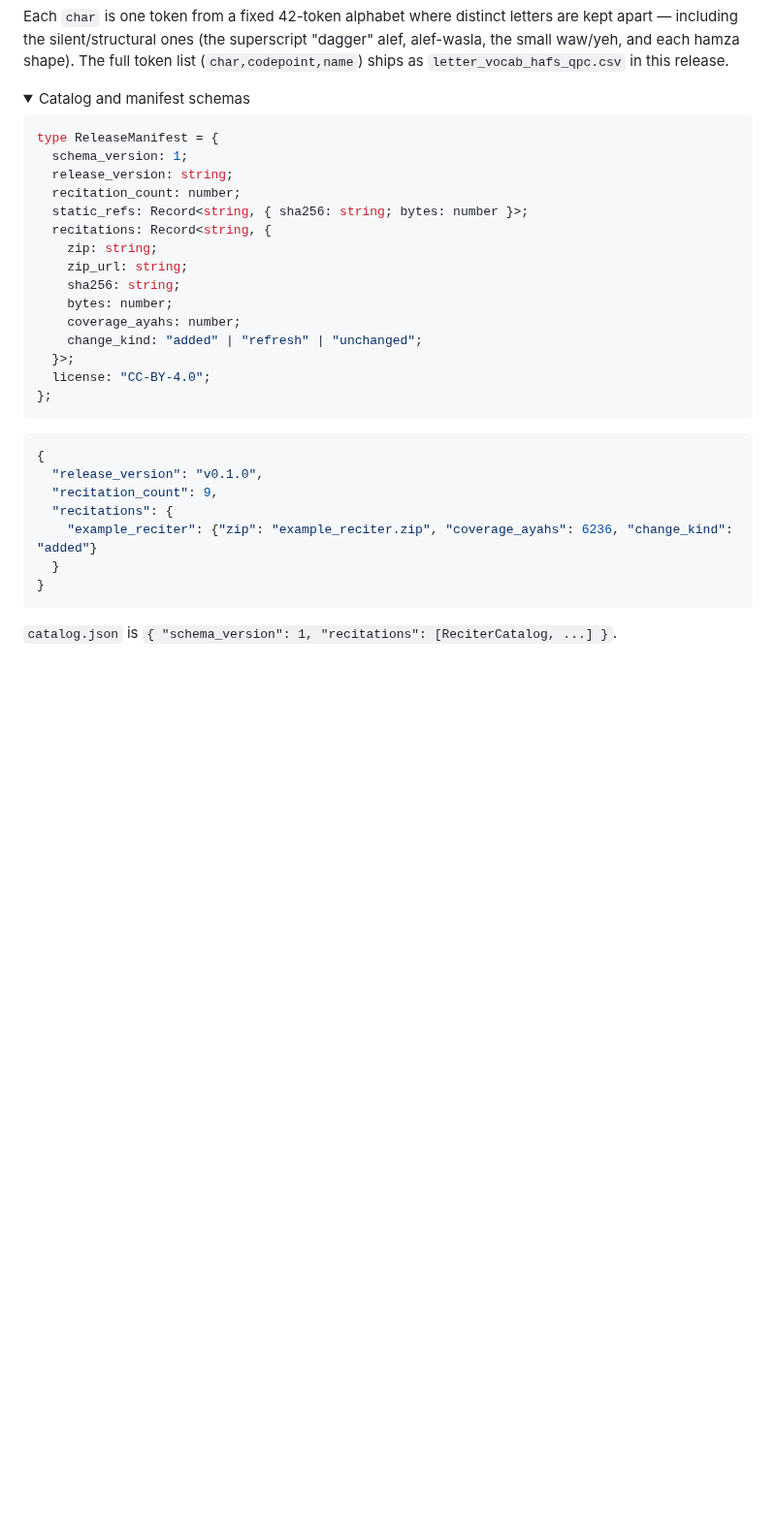
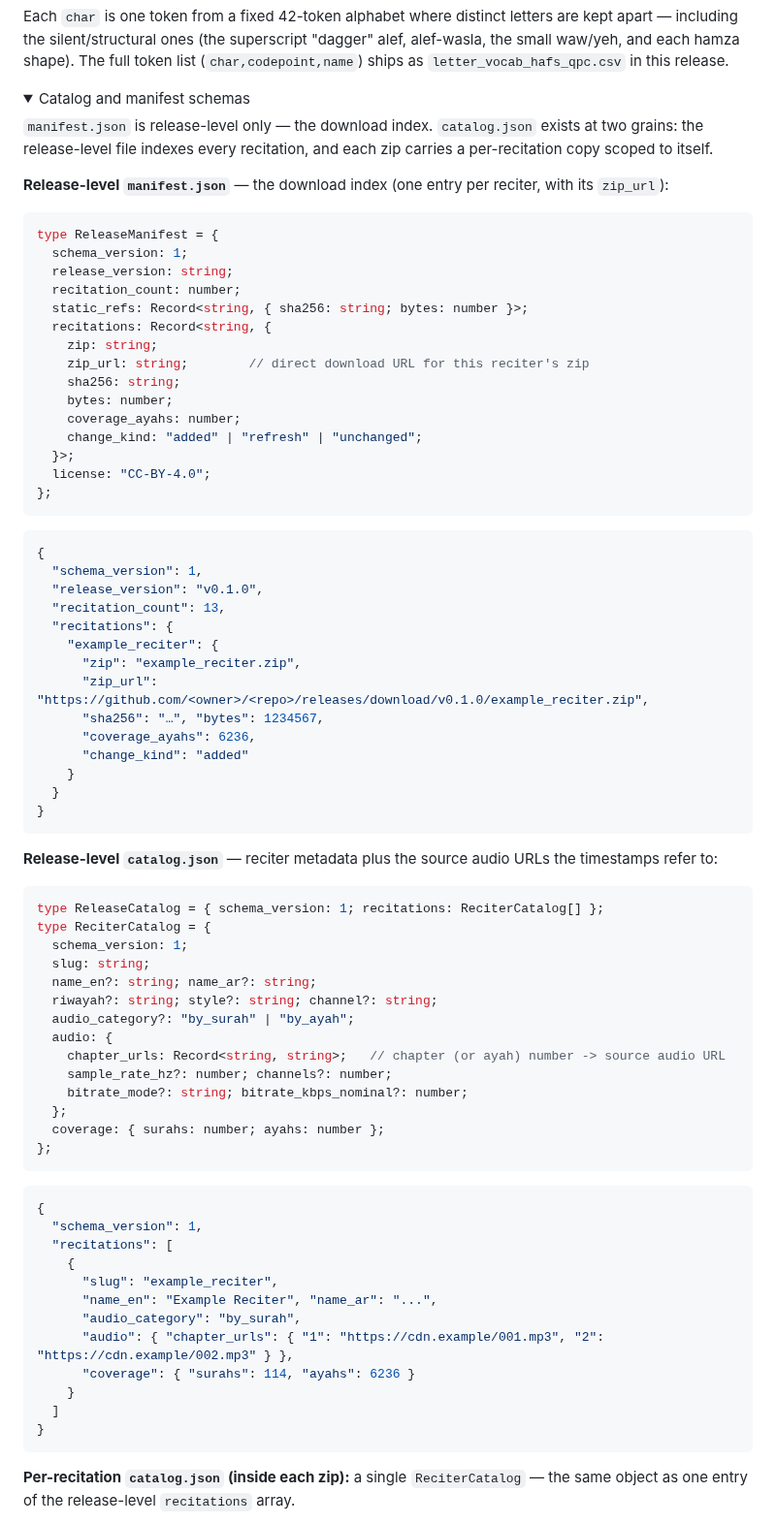
Before and after one commit to Wider-Community/quranic-universal-audio, a Markdown page: docs/templates/release_body.md, the part around one of its changes. Shown at 97% size. Rendered like a GitHub page; folded sections open; blank space fills up the shorter version.

Commit message:
docs: update release docs

````diff
--- a/docs/templates/release_body.md
+++ b/docs/templates/release_body.md
@@ -137,6 +124,10 @@ Each `char` is one token from a fixed 42-token alphabet where distinct letters a
 
 <details><summary>Catalog and manifest schemas</summary>
 
+`manifest.json` is release-level only — the download index. `catalog.json` exists at two grains: the release-level file indexes every recitation, and each zip carries a per-recitation copy scoped to itself.
+
+**Release-level `manifest.json`** — the download index (one entry per reciter, with its `zip_url`):
+
 ```ts
 type ReleaseManifest = {
   schema_version: 1;
@@ -145,7 +136,7 @@ type ReleaseManifest = {
   static_refs: Record<string, { sha256: string; bytes: number }>;
   recitations: Record<string, {
     zip: string;
-    zip_url: string;
+    zip_url: string;        // direct download URL for this reciter's zip
     sha256: string;
     bytes: number;
     coverage_ayahs: number;
@@ -155,17 +146,58 @@ type ReleaseManifest = {
 };
 ```
 
-```json
+```jsonc
 {
+  "schema_version": 1,
   "release_version": "v0.1.0",
-  "recitation_count": 9,
+  "recitation_count": 13,
   "recitations": {
-    "example_reciter": {"zip": "example_reciter.zip", "coverage_ayahs": 6236, "change_kind": "added"}
+    "example_reciter": {
+      "zip": "example_reciter.zip",
+      "zip_url": "https://github.com/<owner>/<repo>/releases/download/v0.1.0/example_reciter.zip",
+      "sha256": "…", "bytes": 1234567,
+      "coverage_ayahs": 6236,
+      "change_kind": "added"
+    }
   }
 }
 ```
 
-`catalog.json` is `{ "schema_version": 1, "recitations": [ReciterCatalog, ...] }`.
+**Release-level `catalog.json`** — reciter metadata plus the source audio URLs the timestamps refer to:
+
+```ts
+type ReleaseCatalog = { schema_version: 1; recitations: ReciterCatalog[] };
+type ReciterCatalog = {
+  schema_version: 1;
+  slug: string;
+  name_en?: string; name_ar?: string;
+  riwayah?: string; style?: string; channel?: string;
+  audio_category?: "by_surah" | "by_ayah";
+  audio: {
+    chapter_urls: Record<string, string>;   // chapter (or ayah) number -> source audio URL
+    sample_rate_hz?: number; channels?: number;
+    bitrate_mode?: string; bitrate_kbps_nominal?: number;
+  };
+  coverage: { surahs: number; ayahs: number };
+};
+```
+
+```jsonc
+{
+  "schema_version": 1,
+  "recitations": [
+    {
+      "slug": "example_reciter",
+      "name_en": "Example Reciter", "name_ar": "...",
+      "audio_category": "by_surah",
+      "audio": { "chapter_urls": { "1": "https://cdn.example/001.mp3", "2": "https://cdn.example/002.mp3" } },
+      "coverage": { "surahs": 114, "ayahs": 6236 }
+    }
+  ]
+}
+```
+
+**Per-recitation `catalog.json` (inside each zip):** a single `ReciterCatalog` — the same object as one entry of the release-level `recitations` array.
 
 </details>
 
````
Also changed, not shown: other parts of docs/templates/release_body.md (+24 -22 lines), docs/reference/dataset-and-releases.md (+4 -1 lines).
